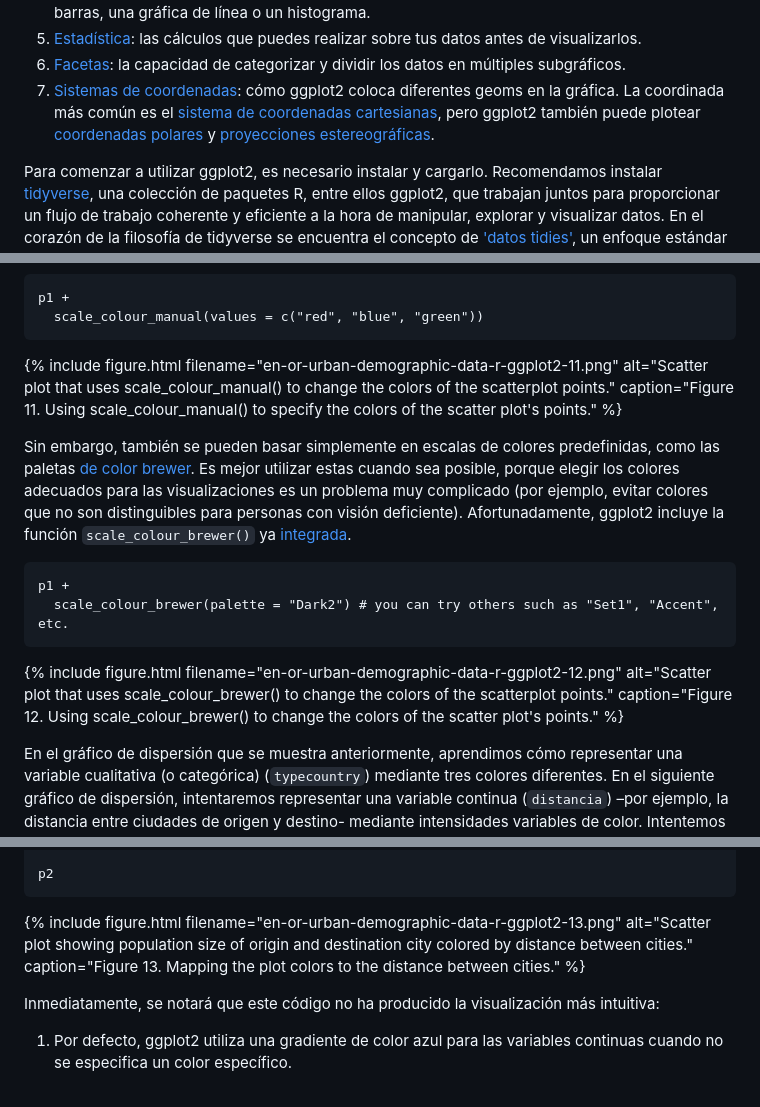
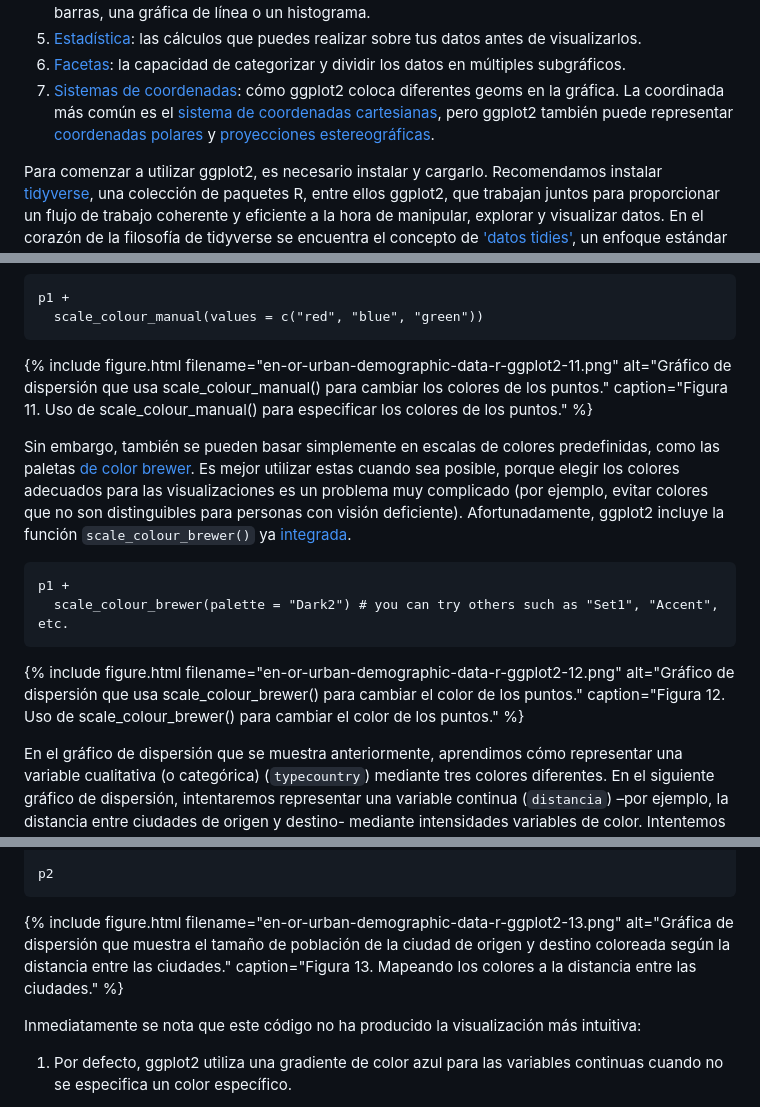
Before and after one commit to rogorido/sistercities, a Markdown page: lessoncities/visualizing-data-with-r-and-ggplot2.md, 3 parts joined by grey strips. Rendered like a GitHub page.

````diff
--- a/lessoncities/visualizing-data-with-r-and-ggplot2.md
+++ b/lessoncities/visualizing-data-with-r-and-ggplot2.md
@@ -88,7 +88,7 @@ En el lenguaje de los gráficos, toda la composición de las representaciones gr
 4. [Objetos geométricos](https://perma.cc/U24P-LYHG) (o 'geoms' en el lenguaje de ggplot2): cómo quieres representar tus datos. En la mayoría de los casos, esto determina el tipo de gráfico que usas, como un gráfico de barras, una gráfica de línea o un histograma.
 5. [Estadística](https://perma.cc/J4HW-MXLK): las cálculos que puedes realizar sobre tus datos antes de visualizarlos.
 6. [Facetas](https://perma.cc/K8M5-7NKV): la capacidad de categorizar y dividir los datos en múltiples subgráficos.
-7. [Sistemas de coordenadas](https://perma.cc/H335-PJMH): cómo ggplot2 coloca diferentes geoms en la gráfica. La coordinada más común es el [sistema de coordenadas cartesianas](https://perma.cc/5HNS-XBMJ), pero ggplot2 también puede plotear [coordenadas polares](https://perma.cc/XBN8-QJ9Q) y [proyecciones estereográficas](https://perma.cc/T3LU-4NVA).
+7. [Sistemas de coordenadas](https://perma.cc/H335-PJMH): cómo ggplot2 coloca diferentes geoms en la gráfica. La coordinada más común es el [sistema de coordenadas cartesianas](https://perma.cc/5HNS-XBMJ), pero ggplot2 también puede representar [coordenadas polares](https://perma.cc/XBN8-QJ9Q) y [proyecciones estereográficas](https://perma.cc/T3LU-4NVA).
 
 Para comenzar a utilizar ggplot2, es necesario instalar y cargarlo. Recomendamos instalar [tidyverse](https://www.tidyverse.org), una colección de paquetes R, entre ellos ggplot2, que trabajan juntos para proporcionar un flujo de trabajo coherente y eficiente a la hora de manipular, explorar y visualizar datos. En el corazón de la filosofía de tidyverse se encuentra el concepto de ['datos tidies'](https://perma.cc/XGM5-7SYY), un enfoque estándar para estructurar los datos para hacer que sea más fácil trabajar con ellos. En este tipo de datos, cada variable es una columna, cada observación es una fila y cada tipo de unidad de observación es una tabla. Esta estructura permite un enfoque coherente y predecible al trabajar con datos a lo largo de diferentes paquetes y funciones dentro de la colección tidyverse. Para obtener más detalles, consulta el libro [_R para Ciencia de Datos. Importar, Ensamblar, Transformar, Visualizar y Modelar Datos_](https://perma.cc/W8CR-JW2L) escrito por Hadley Wickham et al.
 
@@ -357,7 +336,7 @@ p1 +
   scale_colour_manual(values = c("red", "blue", "green"))
 ```
 
-{% include figure.html filename="en-or-urban-demographic-data-r-ggplot2-11.png" alt="Scatter plot that uses scale_colour_manual() to change the colors of the scatterplot points." caption="Figure 11. Using scale_colour_manual() to specify the colors of the scatter plot's points." %}
+{% include figure.html filename="en-or-urban-demographic-data-r-ggplot2-11.png" alt="Gráfico de dispersión que usa scale_colour_manual() para cambiar los colores de los puntos." caption="Figura 11. Uso de scale_colour_manual() para especificar los colores de los puntos." %}
 
 Sin embargo, también se pueden basar simplemente en escalas de colores predefinidas, como las paletas [de color brewer](http://colorbrewer2.org). Es mejor utilizar estas cuando sea posible, porque elegir los colores adecuados para las visualizaciones es un problema muy complicado (por ejemplo, evitar colores que no son distinguibles para personas con visión deficiente). Afortunadamente, ggplot2 incluye la función `scale_colour_brewer()` ya [integrada](https://perma.cc/BST9-7GMG).
 
@@ -366,7 +345,7 @@ p1 +
   scale_colour_brewer(palette = "Dark2") # you can try others such as "Set1", "Accent", etc.
 ```
 
-{% include figure.html filename="en-or-urban-demographic-data-r-ggplot2-12.png" alt="Scatter plot that uses scale_colour_brewer() to change the colors of the scatterplot points." caption="Figure 12. Using scale_colour_brewer() to change the colors of the scatter plot's points." %}
+{% include figure.html filename="en-or-urban-demographic-data-r-ggplot2-12.png" alt="Gráfico de dispersión que usa scale_colour_brewer() para cambiar el color de los puntos." caption="Figura 12. Uso de scale_colour_brewer() para cambiar el color de los puntos." %}
 
 En el gráfico de dispersión que se muestra anteriormente, aprendimos cómo representar una variable cualitativa (o categórica) (`typecountry`) mediante tres colores diferentes. En el siguiente gráfico de dispersión, intentaremos representar una variable continua (`distancia`) –por ejemplo, la distancia entre ciudades de origen y destino- mediante intensidades variables de color. Intentemos simplemente mapear este color a la variable de distancia `log(dist)`, que es la variable continua en este caso:
 
@@ -379,9 +358,9 @@ p2 <- ggplot(data = eudata.sample, aes(x = log(originpopulation),y = log(destina
 p2
 ```
 
-{% include figure.html filename="en-or-urban-demographic-data-r-ggplot2-13.png" alt="Scatter plot showing population size of origin and destination city colored by distance between cities." caption="Figure 13. Mapping the plot colors to the distance between cities." %}
+{% include figure.html filename="en-or-urban-demographic-data-r-ggplot2-13.png" alt="Gráfica de dispersión que muestra el tamaño de población de la ciudad de origen y destino coloreada según la distancia entre las ciudades." caption="Figura 13. Mapeando los colores a la distancia entre las ciudades." %}
 
-Inmediatamente, se notará que este código no ha producido la visualización más intuitiva:
+Inmediatamente se nota que este código no ha producido la visualización más intuitiva:
 
 1. Por defecto, ggplot2 utiliza una gradiente de color azul para las variables continuas cuando no se especifica un color específico.
 
````
Also changed, not shown: other parts of lessoncities/visualizing-data-with-r-and-ggplot2.md (+17 -40 lines).
